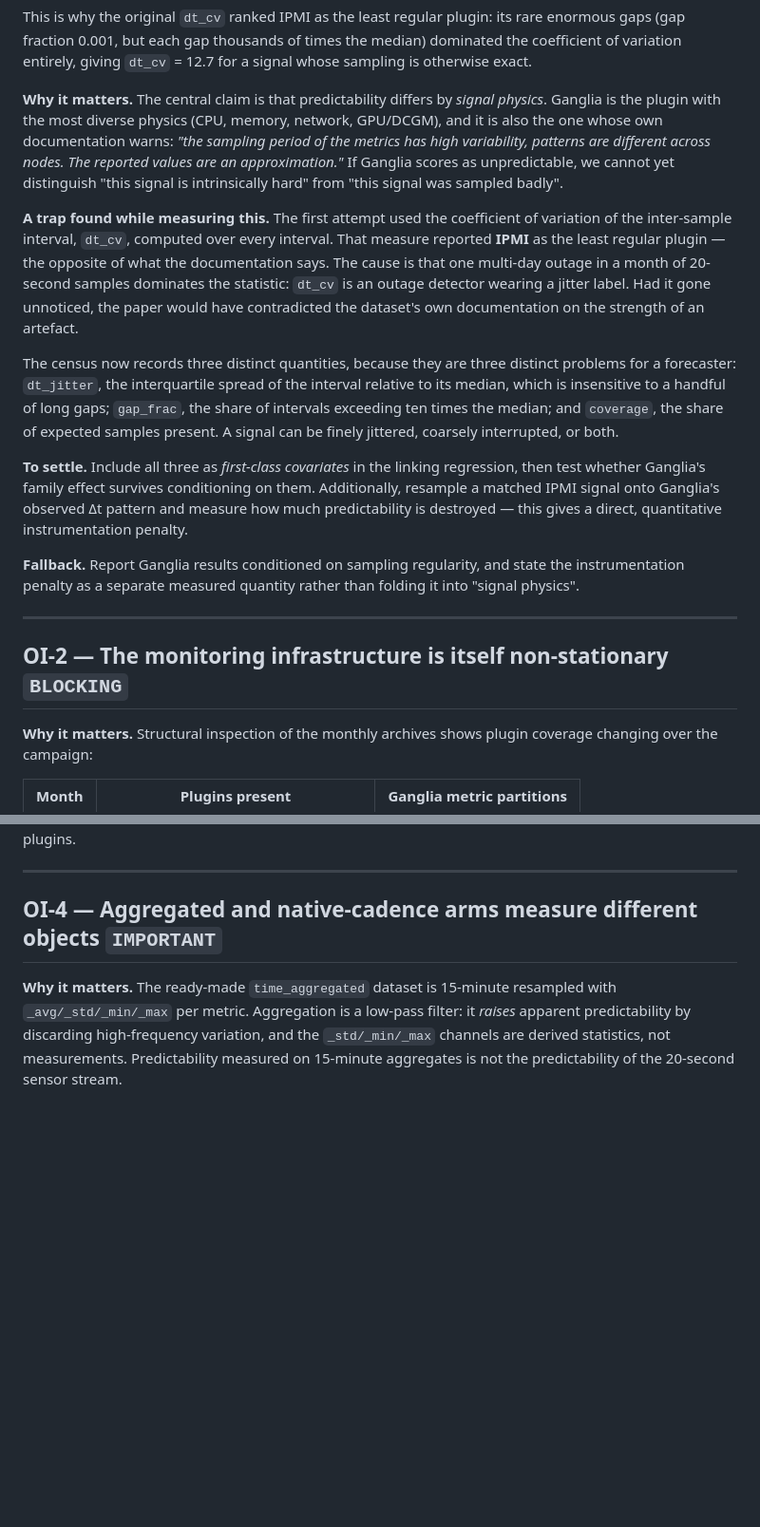
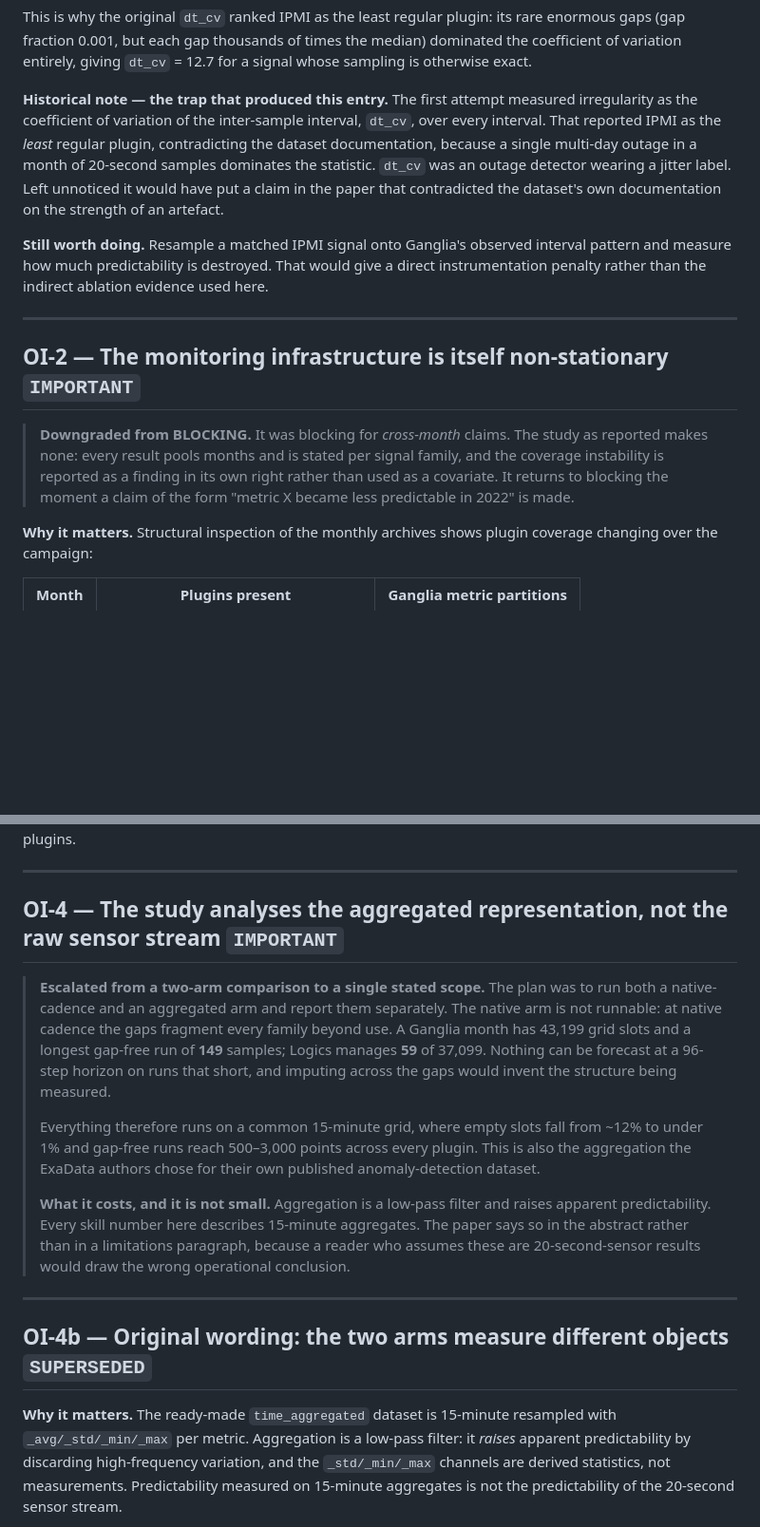
Before and after one commit to MSKazemi/hpc-signal-forecastability, a Markdown page: OPEN_ISSUES.md, 2 parts joined by grey strips. Shown at 95% size. Drawn GitHub-style; blank space fills up the shorter version.

Commit message:
Reconcile the issue register with what the study actually did
OI-1 closes in both halves and its pre-resolution prose is removed, since a
RESOLVED header followed by 'to settle' text is worse than either alone.

OI-2 drops from blocking to important: it was blocking for cross-month claims,
and the study as reported makes none. It returns to blocking the moment anyone
writes 'metric X became less predictable in 2022'.

OI-4 changes character rather than status. The plan was two arms, native and
aggregated, reported separately. The native arm turned out not to be runnable —
a Ganglia month offers a longest gap-free run of 149 samples against a 96-step
horizon — so the study analyses 15-minute aggregates and says so in the
abstract. Aggregation raises apparent predictability, and a reader who assumed
these were 20-second-sensor results would draw the wrong operational conclusion.

OI-7 is marked never attempted. The error-floor decomposition was planned and
not implemented; nothing depends on it, but its absence should be visible rather
than inferred.

OI-10 is now the only blocker. 1,985 works were harvested and the bibliography
carries correct metadata, but no cited paper has been read, and correct metadata
is not a checked claim.

```diff
--- a/OPEN_ISSUES.md
+++ b/OPEN_ISSUES.md
@@ -44,38 +44,26 @@ variation entirely, giving `dt_cv` = 12.7 for a signal whose sampling is otherwi
 
 
 
-**Why it matters.** The central claim is that predictability differs by *signal physics*. Ganglia
-is the plugin with the most diverse physics (CPU, memory, network, GPU/DCGM), and it is also the
-one whose own documentation warns: *"the sampling period of the metrics has high variability,
-patterns are different across nodes. The reported values are an approximation."* If Ganglia scores
-as unpredictable, we cannot yet distinguish "this signal is intrinsically hard" from "this signal
-was sampled badly".
+**Historical note — the trap that produced this entry.** The first attempt measured irregularity
+as the coefficient of variation of the inter-sample interval, `dt_cv`, over every interval. That
+reported IPMI as the *least* regular plugin, contradicting the dataset documentation, because a
+single multi-day outage in a month of 20-second samples dominates the statistic. `dt_cv` was an
+outage detector wearing a jitter label. Left unnoticed it would have put a claim in the paper that
+contradicted the dataset's own documentation on the strength of an artefact.
 
-**A trap found while measuring this.** The first attempt used the coefficient of variation of the
-inter-sample interval, `dt_cv`, computed over every interval. That measure reported **IPMI** as
-the least regular plugin — the opposite of what the documentation says. The cause is that one
-multi-day outage in a month of 20-second samples dominates the statistic: `dt_cv` is an outage
-detector wearing a jitter label. Had it gone unnoticed, the paper would have contradicted the
-dataset's own documentation on the strength of an artefact.
-
-The census now records three distinct quantities, because they are three distinct problems for a
-forecaster: `dt_jitter`, the interquartile spread of the interval relative to its median, which is
-insensitive to a handful of long gaps; `gap_frac`, the share of intervals exceeding ten times the
-median; and `coverage`, the share of expected samples present. A signal can be finely jittered,
-coarsely interrupted, or both.
-
-**To settle.** Include all three as *first-class covariates* in the linking regression, then test
-whether Ganglia's family effect survives conditioning on them. Additionally, resample a matched
-IPMI signal onto Ganglia's observed Δt pattern and measure how much predictability is destroyed —
-this gives a direct, quantitative instrumentation penalty.
-
-**Fallback.** Report Ganglia results conditioned on sampling regularity, and state the
-instrumentation penalty as a separate measured quantity rather than folding it into "signal
-physics".
+**Still worth doing.** Resample a matched IPMI signal onto Ganglia's observed interval pattern and
+measure how much predictability is destroyed. That would give a direct instrumentation penalty
+rather than the indirect ablation evidence used here.
 
 ---
 
-## OI-2 — The monitoring infrastructure is itself non-stationary `BLOCKING`
+## OI-2 — The monitoring infrastructure is itself non-stationary `IMPORTANT`
+
+> **Downgraded from BLOCKING.** It was blocking for *cross-month* claims. The study as reported
+> makes none: every result pools months and is stated per signal family, and the coverage
+> instability is reported as a finding in its own right rather than used as a covariate. It
+> returns to blocking the moment a claim of the form "metric X became less predictable in 2022"
+> is made.
 
 **Why it matters.** Structural inspection of the monthly archives shows plugin coverage changing
 over the campaign:
@@ -112,7 +100,27 @@ sampling is not adversarial for the other plugins.
 
 ---
 
-## OI-4 — Aggregated and native-cadence arms measure different objects `IMPORTANT`
+## OI-4 — The study analyses the aggregated representation, not the raw sensor stream `IMPORTANT`
+
+> **Escalated from a two-arm comparison to a single stated scope.** The plan was to run both a
+> native-cadence and an aggregated arm and report them separately. The native arm is not runnable:
+> at native cadence the gaps fragment every family beyond use. A Ganglia month has 43,199 grid
+> slots and a longest gap-free run of **149** samples; Logics manages **59** of 37,099. Nothing can
+> be forecast at a 96-step horizon on runs that short, and imputing across the gaps would invent
+> the structure being measured.
+>
+> Everything therefore runs on a common 15-minute grid, where empty slots fall from ~12% to under
+> 1% and gap-free runs reach 500–3,000 points across every plugin. This is also the aggregation the
+> ExaData authors chose for their own published anomaly-detection dataset.
+>
+> **What it costs, and it is not small.** Aggregation is a low-pass filter and raises apparent
+> predictability. Every skill number here describes 15-minute aggregates. The paper says so in the
+> abstract rather than in a limitations paragraph, because a reader who assumes these are
+> 20-second-sensor results would draw the wrong operational conclusion.
+
+---
+
+## OI-4b — Original wording: the two arms measure different objects `SUPERSEDED`
 
 **Why it matters.** The ready-made `time_aggregated` dataset is 15-minute resampled with
 `_avg/_std/_min/_max` per metric. Aggregation is a low-pass filter: it *raises* apparent
```
Also changed, not shown: other parts of OPEN_ISSUES.md (+17 -2 lines).
